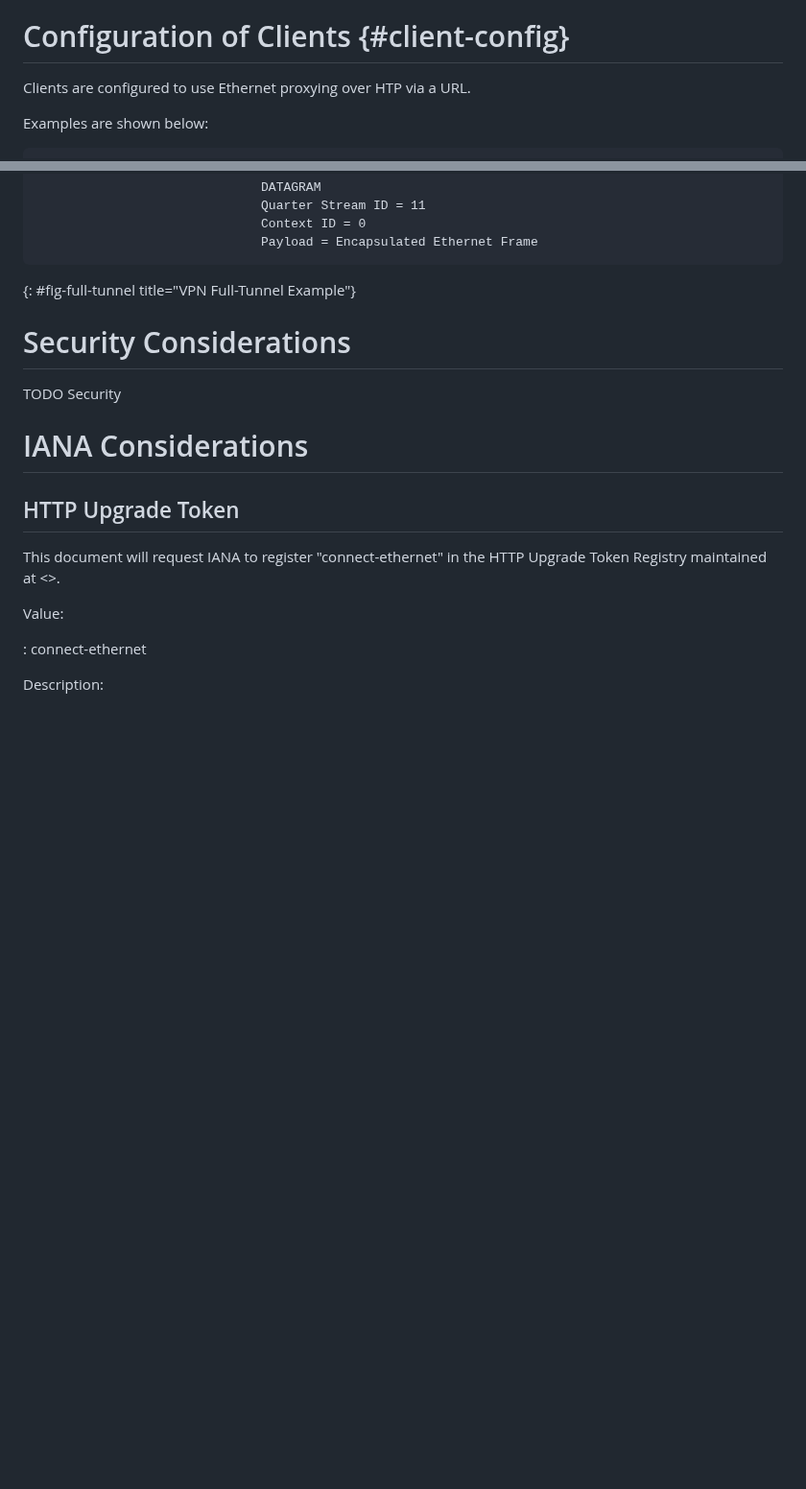
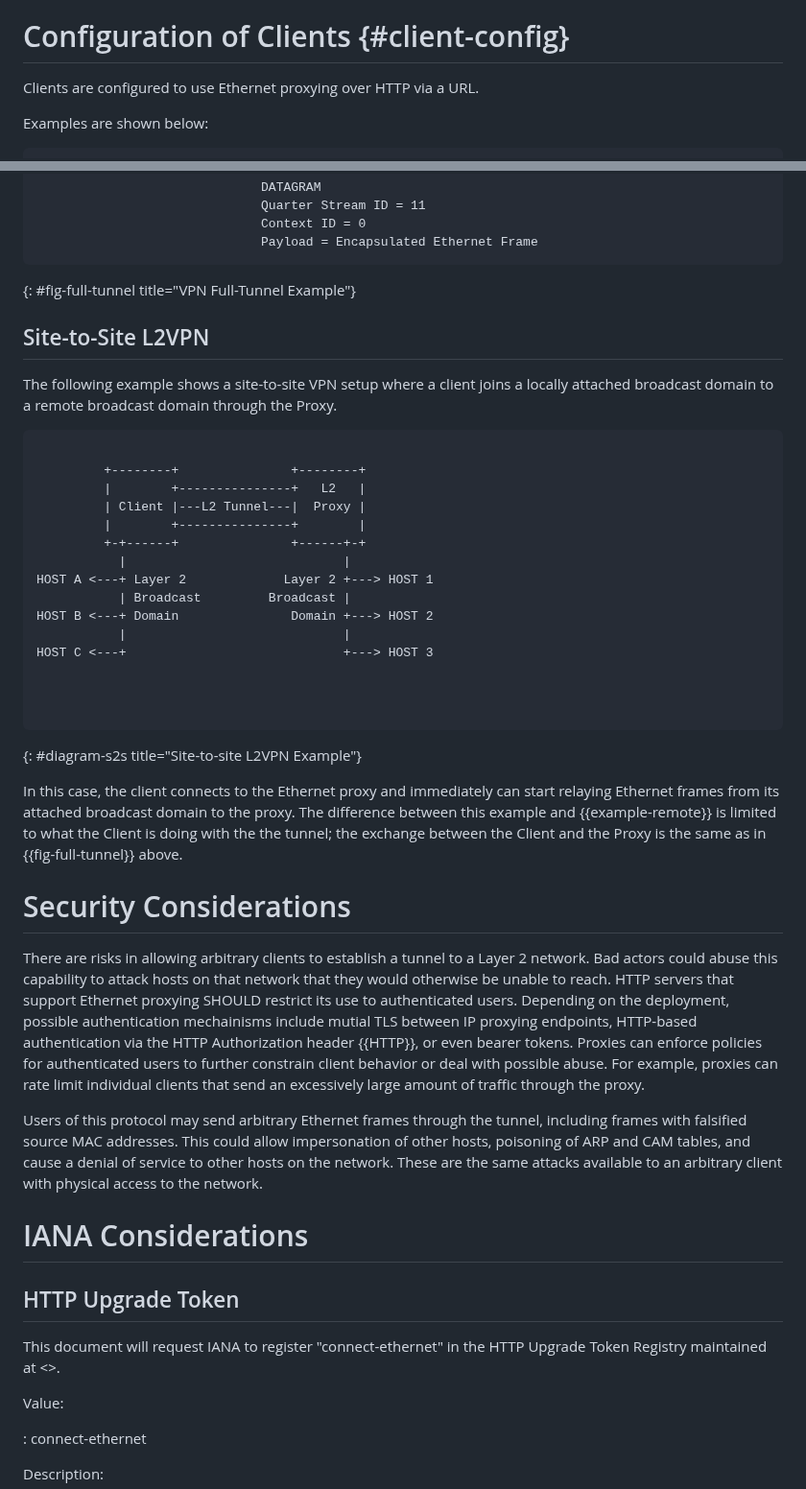
Before and after one commit to ietf-wg-masque/draft-ietf-masque-connect-ethernet, a Markdown page: draft-ietf-masque-connect-ethernet.md, 2 parts joined by grey strips. Shown at 96% size. GitHub-like rendering; blank space fills up the shorter version.

```diff
--- a/draft-ietf-masque-connect-ethernet.md
+++ b/draft-ietf-masque-connect-ethernet.md
@@ -107,7 +108,7 @@ entire connection.
 
 # Configuration of Clients {#client-config}
 
-Clients are configured to use Ethernet proxying over HTP via a URL.
+Clients are configured to use Ethernet proxying over HTTP via a URL.
 
 Examples are shown below:
 
@@ -422,9 +421,56 @@ Payload = Encapsulated Ethernet Frame
 ~~~
 {: #fig-full-tunnel title="VPN Full-Tunnel Example"}
 
+
+## Site-to-Site L2VPN
+
+The following example shows a site-to-site VPN setup where a client
+joins a locally attached broadcast domain to a remote broadcast domain
+through the Proxy.
+
+~~~ aasvg
+
+         +--------+               +--------+
+         |        +---------------+   L2   |
+         | Client |---L2 Tunnel---|  Proxy |
+         |        +---------------+        |
+         +-+------+               +------+-+
+           |                             |
+HOST A <---+ Layer 2             Layer 2 +---> HOST 1
+           | Broadcast         Broadcast |
+HOST B <---+ Domain               Domain +---> HOST 2
+           |                             |
+HOST C <---+                             +---> HOST 3
+
+
+
+~~~
+{: #diagram-s2s title="Site-to-site L2VPN Example"}
+
+In this case, the client connects to the Ethernet proxy and immediately can
+start relaying Ethernet frames from its attached broadcast domain to the
+proxy. The difference between this example and {{example-remote}} is limited to
+what the Client is doing with the the tunnel; the exchange between the Client
+and the Proxy is the same as in {{fig-full-tunnel}} above.
+
 # Security Considerations
 
-TODO Security
+There are risks in allowing arbitrary clients to establish a tunnel to a Layer 2
+network. Bad actors could abuse this capability to attack hosts on that network
+that they would otherwise be unable to reach. HTTP servers that support Ethernet
+proxying SHOULD restrict its use to authenticated users. Depending on the
+deployment, possible authentication mechainisms include mutial TLS between IP
+proxying endpoints, HTTP-based authentication via the HTTP Authorization header
+{{HTTP}}, or even bearer tokens. Proxies can enforce policies for authenticated
+users to further constrain client behavior or deal with possible abuse. For
+example, proxies can rate limit individual clients that send an excessively
+large amount of traffic through the proxy.
+
+Users of this protocol may send arbitrary Ethernet frames through the tunnel,
+including frames with falsified source MAC addresses. This could allow
+impersonation of other hosts, poisoning of ARP and CAM tables, and cause a
+denial of service to other hosts on the network. These are the same attacks
+available to an arbitrary client with physical access to the network.
 
 # IANA Considerations
 
```
Also changed, not shown: other parts of draft-ietf-masque-connect-ethernet.md (+22 -23 lines).
